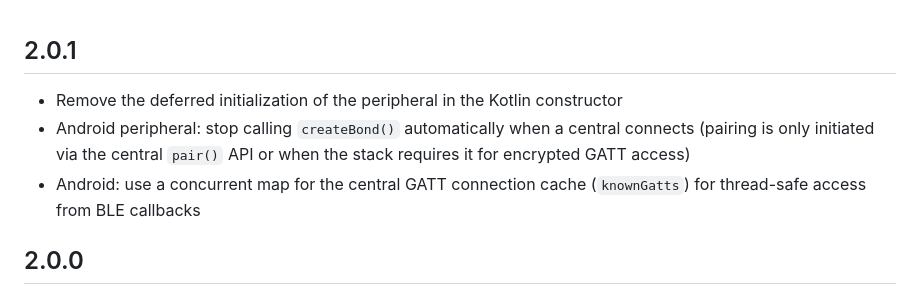
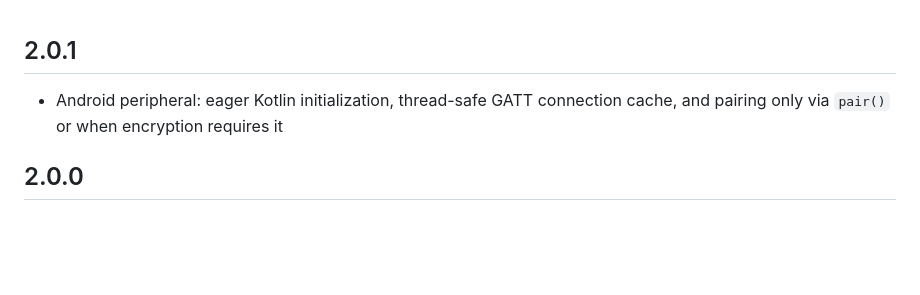
Before and after one commit to Navideck/universal_ble, a Markdown page: CHANGELOG.md, the part around the change. Drawn GitHub-style; blank space fills up the shorter version.

Commit message:
Update changelog

```diff
--- a/CHANGELOG.md
+++ b/CHANGELOG.md
@@ -1,7 +1,5 @@
 ## 2.0.1
-* Remove the deferred initialization of the peripheral in the Kotlin constructor
-* Android peripheral: stop calling `createBond()` automatically when a central connects (pairing is only initiated via the central `pair()` API or when the stack requires it for encrypted GATT access)
-* Android: use a concurrent map for the central GATT connection cache (`knownGatts`) for thread-safe access from BLE callbacks
+* Android peripheral: eager Kotlin initialization, thread-safe GATT connection cache, and pairing only via `pair()` or when encryption requires it
 
 ## 2.0.0
 * Add peripheral mode on Android, iOS, macOS, and Windows
```
